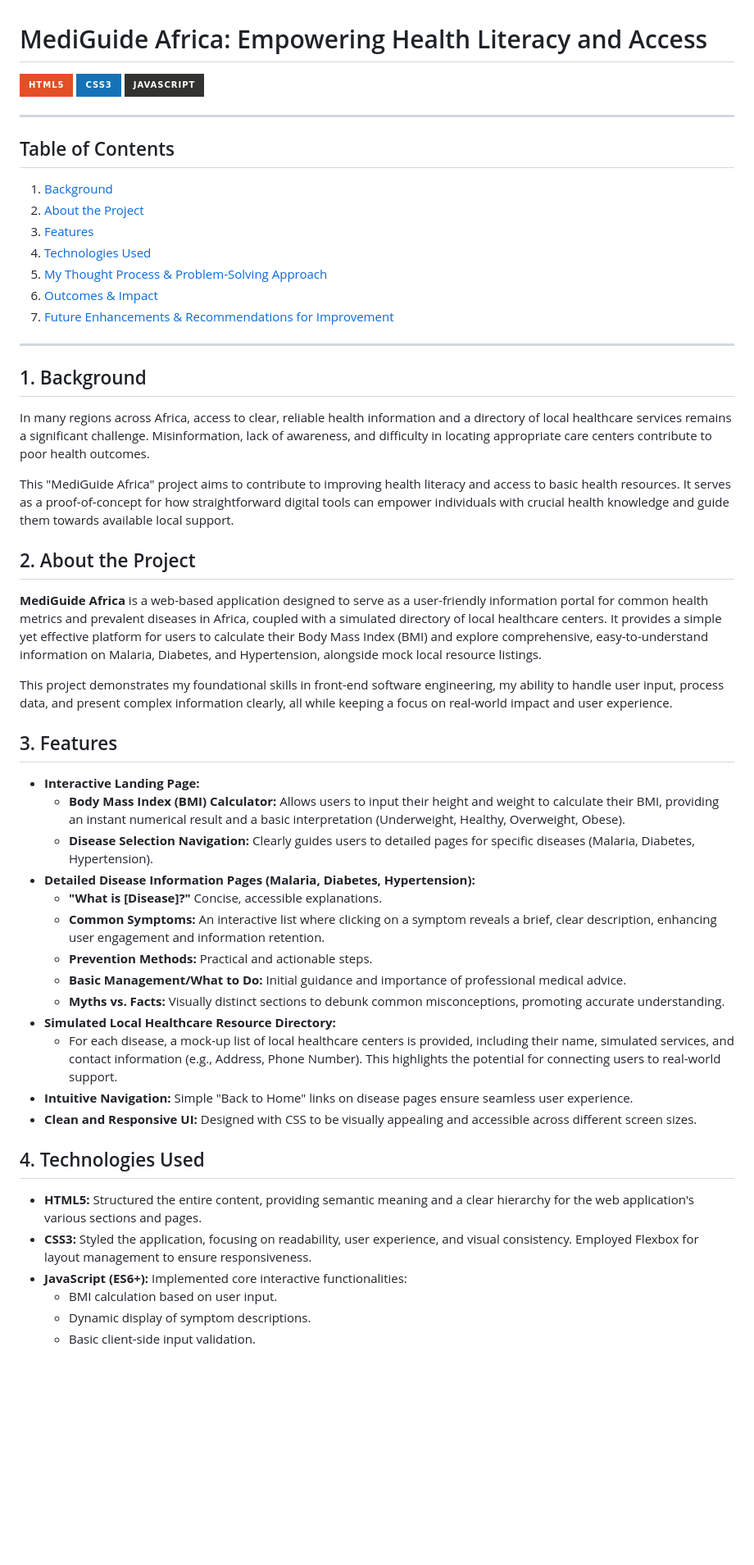
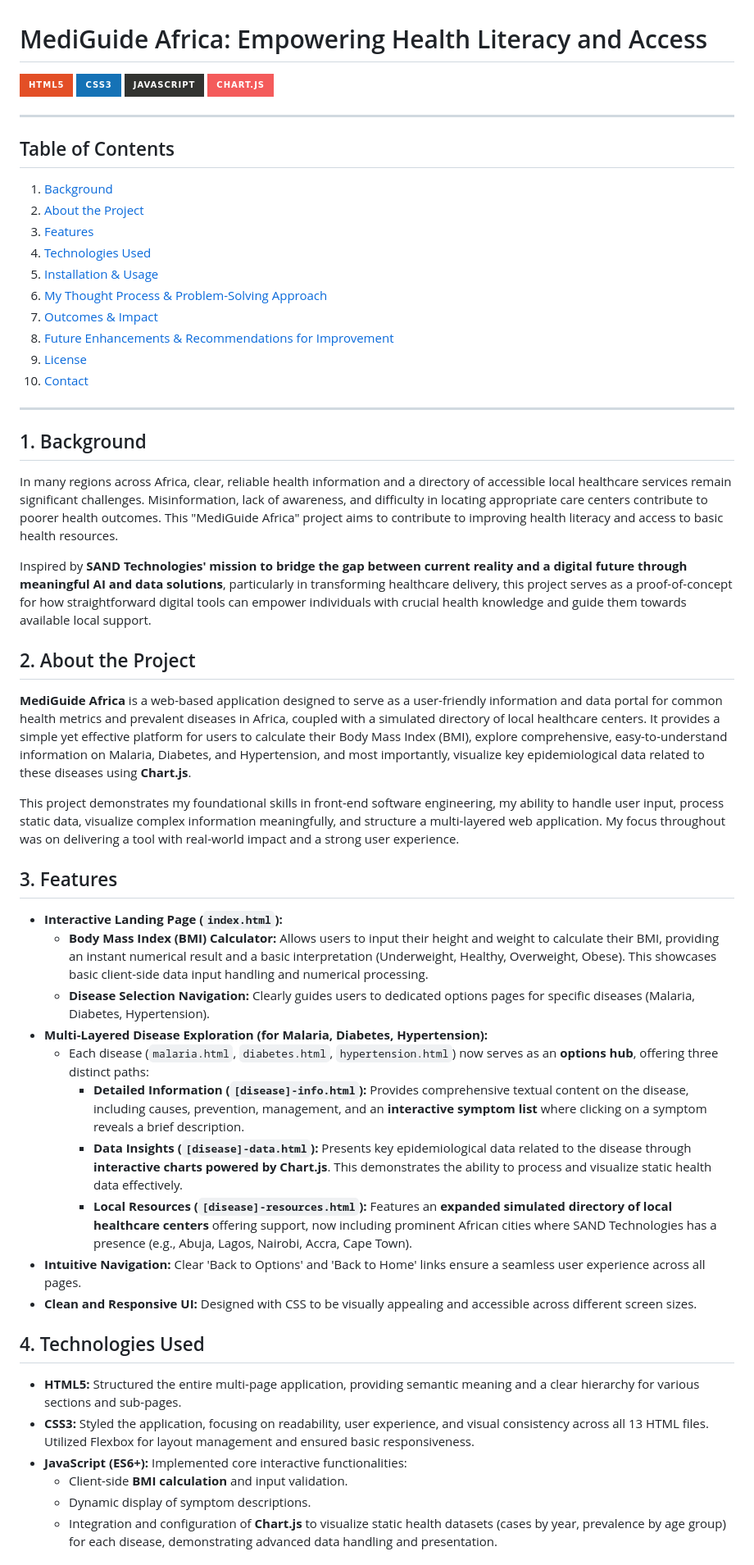
Before and after one commit to lanrelawal2002/MediGuide-Africa, a Markdown page: README.md, the part around the change printed below. Shown: that part at 82% size. Rendered like a GitHub page; badges without logos; blank space fills up the shorter version.

```diff
--- a/README.md
+++ b/README.md
@@ -3,6 +3,7 @@
 ![HTML5](https://img.shields.io/badge/html5-%23E34F26.svg?style=for-the-badge&logo=html5&logoColor=white)
 ![CSS3](https://img.shields.io/badge/css3-%231572B6.svg?style=for-the-badge&logo=css3&logoColor=white)
 ![JavaScript](https://img.shields.io/badge/javascript-%23323330.svg?style=for-the-badge&logo=javascript&logoColor=%23F7DF1E)
+![Chart.js](https://img.shields.io/badge/chart.js-F45B5B.svg?style=for-the-badge&logo=chart.js&logoColor=white)
 
 ---
 
@@ -11,46 +12,46 @@
 2.  [About the Project](#2-about-the-project)
 3.  [Features](#3-features)
 4.  [Technologies Used](#4-technologies-used)
-5.  [My Thought Process & Problem-Solving Approach](#5-my-thought-process--problem-solving-approach)
-6.  [Outcomes & Impact](#6-outcomes--impact)
-7.  [Future Enhancements & Recommendations for Improvement](#7-future-enhancements--recommendations-for-improvement)
+5.  [Installation & Usage](#5-installation--usage)
+6.  [My Thought Process & Problem-Solving Approach](#6-my-thought-process--problem-solving-approach)
+7.  [Outcomes & Impact](#7-outcomes--impact)
+8.  [Future Enhancements & Recommendations for Improvement](#8-future-enhancements--recommendations-for-improvement)
+9.  [License](#9-license)
+10. [Contact](#10-contact)
 
 ---
 
 ## 1. Background
 
-In many regions across Africa, access to clear, reliable health information and a directory of local healthcare services remains a significant challenge. Misinformation, lack of awareness, and difficulty in locating appropriate care centers contribute to poor health outcomes.
+In many regions across Africa, clear, reliable health information and a directory of accessible local healthcare services remain significant challenges. Misinformation, lack of awareness, and difficulty in locating appropriate care centers contribute to poorer health outcomes. This "MediGuide Africa" project aims to contribute to improving health literacy and access to basic health resources.
 
-This "MediGuide Africa" project aims to contribute to improving health literacy and access to basic health resources. It serves as a proof-of-concept for how straightforward digital tools can empower individuals with crucial health knowledge and guide them towards available local support.
+Inspired by **SAND Technologies' mission to bridge the gap between current reality and a digital future through meaningful AI and data solutions**, particularly in transforming healthcare delivery, this project serves as a proof-of-concept for how straightforward digital tools can empower individuals with crucial health knowledge and guide them towards available local support.
 
 ## 2. About the Project
 
-**MediGuide Africa** is a web-based application designed to serve as a user-friendly information portal for common health metrics and prevalent diseases in Africa, coupled with a simulated directory of local healthcare centers. It provides a simple yet effective platform for users to calculate their Body Mass Index (BMI) and explore comprehensive, easy-to-understand information on Malaria, Diabetes, and Hypertension, alongside mock local resource listings.
+**MediGuide Africa** is a web-based application designed to serve as a user-friendly information and data portal for common health metrics and prevalent diseases in Africa, coupled with a simulated directory of local healthcare centers. It provides a simple yet effective platform for users to calculate their Body Mass Index (BMI), explore comprehensive, easy-to-understand information on Malaria, Diabetes, and Hypertension, and most importantly, visualize key epidemiological data related to these diseases using **Chart.js**.
 
-This project demonstrates my foundational skills in front-end software engineering, my ability to handle user input, process data, and present complex information clearly, all while keeping a focus on real-world impact and user experience.
+This project demonstrates my foundational skills in front-end software engineering, my ability to handle user input, process static data, visualize complex information meaningfully, and structure a multi-layered web application. My focus throughout was on delivering a tool with real-world impact and a strong user experience.
 
 ## 3. Features
 
-* **Interactive Landing Page:**
-    * **Body Mass Index (BMI) Calculator:** Allows users to input their height and weight to calculate their BMI, providing an instant numerical result and a basic interpretation (Underweight, Healthy, Overweight, Obese).
-    * **Disease Selection Navigation:** Clearly guides users to detailed pages for specific diseases (Malaria, Diabetes, Hypertension).
-* **Detailed Disease Information Pages (Malaria, Diabetes, Hypertension):**
-    * **"What is [Disease]?"** Concise, accessible explanations.
-    * **Common Symptoms:** An interactive list where clicking on a symptom reveals a brief, clear description, enhancing user engagement and information retention.
-    * **Prevention Methods:** Practical and actionable steps.
-    * **Basic Management/What to Do:** Initial guidance and importance of professional medical advice.
-    * **Myths vs. Facts:** Visually distinct sections to debunk common misconceptions, promoting accurate understanding.
-* **Simulated Local Healthcare Resource Directory:**
-    * For each disease, a mock-up list of local healthcare centers is provided, including their name, simulated services, and contact information (e.g., Address, Phone Number). This highlights the potential for connecting users to real-world support.
-* **Intuitive Navigation:** Simple "Back to Home" links on disease pages ensure seamless user experience.
-* **Clean and Responsive UI:**  Designed with CSS to be visually appealing and accessible across different screen sizes.
+* **Interactive Landing Page (`index.html`):**
+    * **Body Mass Index (BMI) Calculator:** Allows users to input their height and weight to calculate their BMI, providing an instant numerical result and a basic interpretation (Underweight, Healthy, Overweight, Obese). This showcases basic client-side data input handling and numerical processing.
+    * **Disease Selection Navigation:** Clearly guides users to dedicated options pages for specific diseases (Malaria, Diabetes, Hypertension).
+* **Multi-Layered Disease Exploration (for Malaria, Diabetes, Hypertension):**
+    * Each disease (`malaria.html`, `diabetes.html`, `hypertension.html`) now serves as an **options hub**, offering three distinct paths:
+        * **Detailed Information (`[disease]-info.html`):** Provides comprehensive textual content on the disease, including causes, prevention, management, and an **interactive symptom list** where clicking on a symptom reveals a brief description.
+        * **Data Insights (`[disease]-data.html`):** Presents key epidemiological data related to the disease through **interactive charts powered by Chart.js**. This demonstrates the ability to process and visualize static health data effectively.
+        * **Local Resources (`[disease]-resources.html`):** Features an **expanded simulated directory of local healthcare centers** offering support, now including prominent African cities where SAND Technologies has a presence (e.g., Abuja, Lagos, Nairobi, Accra, Cape Town).
+* **Intuitive Navigation:** Clear 'Back to Options' and 'Back to Home' links ensure a seamless user experience across all pages.
+* **Clean and Responsive UI:** Designed with CSS to be visually appealing and accessible across different screen sizes.
 
 ## 4. Technologies Used
 
-* **HTML5:** Structured the entire content, providing semantic meaning and a clear hierarchy for the web application's various sections and pages.
-* **CSS3:** Styled the application, focusing on readability, user experience, and visual consistency. Employed Flexbox for layout management to ensure responsiveness.
+* **HTML5:** Structured the entire multi-page application, providing semantic meaning and a clear hierarchy for various sections and sub-pages.
+* **CSS3:** Styled the application, focusing on readability, user experience, and visual consistency across all 13 HTML files. Utilized Flexbox for layout management and ensured basic responsiveness.
 * **JavaScript (ES6+):** Implemented core interactive functionalities:
-    * BMI calculation based on user input.
+    * Client-side **BMI calculation** and input validation.
     * Dynamic display of symptom descriptions.
-    * Basic client-side input validation.
+    * Integration and configuration of **Chart.js** to visualize static health datasets (cases by year, prevalence by age group) for each disease, demonstrating advanced data handling and presentation.
 
```
Also changed, not shown: other parts of README.md (+79 -28 lines).
